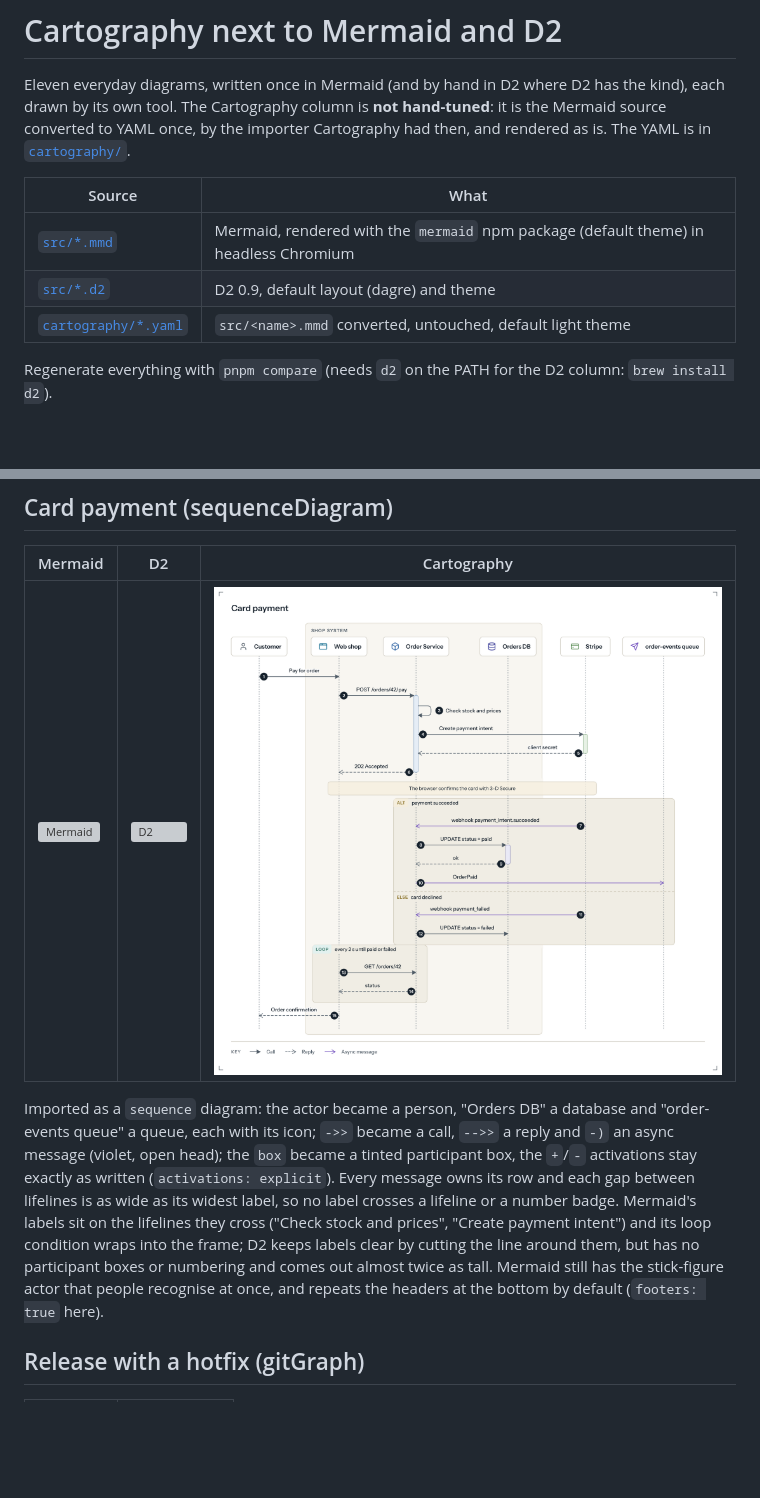
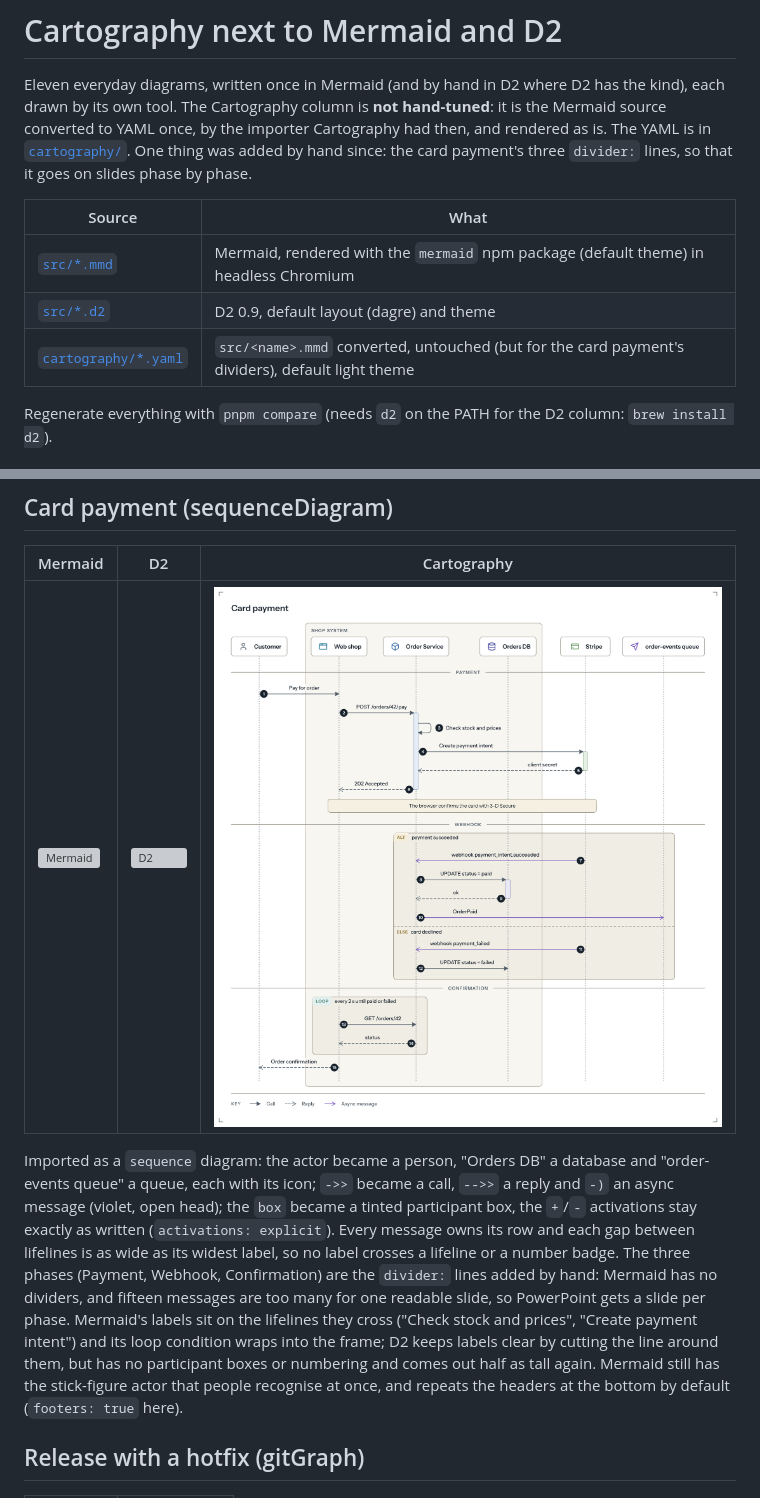
Before and after one commit to misja-pronk/linework, a Markdown page: docs/comparison/README.md, 2 parts joined by grey strips. Drawn GitHub-style; pictures changed too: docs/comparison/png/payment-sequence-cartography.png; blank space fills up the shorter version; grey boxes are pictures that could not be loaded.

Commit message:
The card payment of the comparison goes on slides phase by phase, and the comparison says its dividers were added by hand
Co-Authored-By: Claude <noreply@anthropic.com>
Claude-Session: https://claude.ai/code/session_01NyzyPkQaBB3gWNkpmM43DZ

```diff
--- a/docs/comparison/README.md
+++ b/docs/comparison/README.md
@@ -2,13 +2,14 @@
 
 Eleven everyday diagrams, written once in Mermaid (and by hand in D2 where D2 has the kind), each drawn by its own tool.
 The Cartography column is **not hand-tuned**: it is the Mermaid source converted to YAML once, by the
-importer Cartography had then, and rendered as is. The YAML is in [`cartography/`](cartography/).
+importer Cartography had then, and rendered as is. The YAML is in [`cartography/`](cartography/). One thing
+was added by hand since: the card payment's three `divider:` lines, so that it goes on slides phase by phase.
 
 | Source | What |
 | --- | --- |
 | [`src/*.mmd`](src/) | Mermaid, rendered with the `mermaid` npm package (default theme) in headless Chromium |
 | [`src/*.d2`](src/) | D2 0.9, default layout (dagre) and theme |
-| [`cartography/*.yaml`](cartography/) | `src/<name>.mmd` converted, untouched, default light theme |
+| [`cartography/*.yaml`](cartography/) | `src/<name>.mmd` converted, untouched (but for the card payment's dividers), default light theme |
 
 Regenerate everything with `pnpm compare` (needs `d2` on the PATH for the D2 column: `brew install d2`).
 
@@ -123,10 +124,12 @@ Imported as a `sequence` diagram: the actor became a person, "Orders DB" a datab
 queue" a queue, each with its icon; `->>` became a call, `-->>` a reply and `-)` an async message
 (violet, open head); the `box` became a tinted participant box, the `+`/`-` activations stay exactly as
 written (`activations: explicit`). Every message owns its row and each gap between lifelines is as
-wide as its widest label, so no label crosses a lifeline or a number badge. Mermaid's labels sit on
+wide as its widest label, so no label crosses a lifeline or a number badge. The three phases
+(Payment, Webhook, Confirmation) are the `divider:` lines added by hand: Mermaid has no dividers, and
+fifteen messages are too many for one readable slide, so PowerPoint gets a slide per phase. Mermaid's labels sit on
 the lifelines they cross ("Check stock and prices", "Create payment intent") and its loop condition
 wraps into the frame; D2 keeps labels clear by cutting the line around them, but has no participant
-boxes or numbering and comes out almost twice as tall. Mermaid still has the stick-figure actor that
+boxes or numbering and comes out half as tall again. Mermaid still has the stick-figure actor that
 people recognise at once, and repeats the headers at the bottom by default (`footers: true` here).
 
 ## Release with a hotfix (gitGraph)
```
Also changed, not shown: 2 other files.
